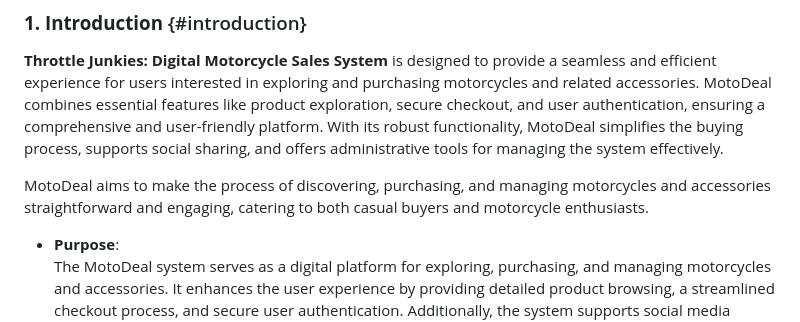
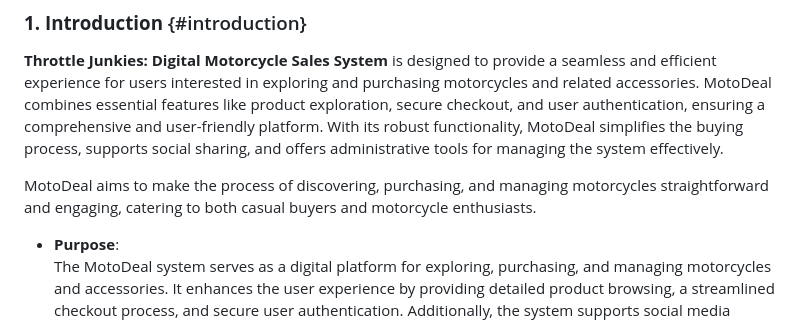
Before and after one commit to EdQuinJr/Throttle-Junkies-CSIT327, a Markdown page: FunctionalRequirement.md, the part around the change. Drawn GitHub-style.

```diff
--- a/FunctionalRequirement.md
+++ b/FunctionalRequirement.md
@@ -19,7 +19,7 @@ supports social sharing, and offers administrative tools for managing
 the system effectively.
 
 MotoDeal aims to make the process of discovering, purchasing, and
-managing motorcycles and accessories straightforward and engaging,
+managing motorcycles straightforward and engaging,
 catering to both casual buyers and motorcycle enthusiasts.
 
 - **Purpose**:
```
